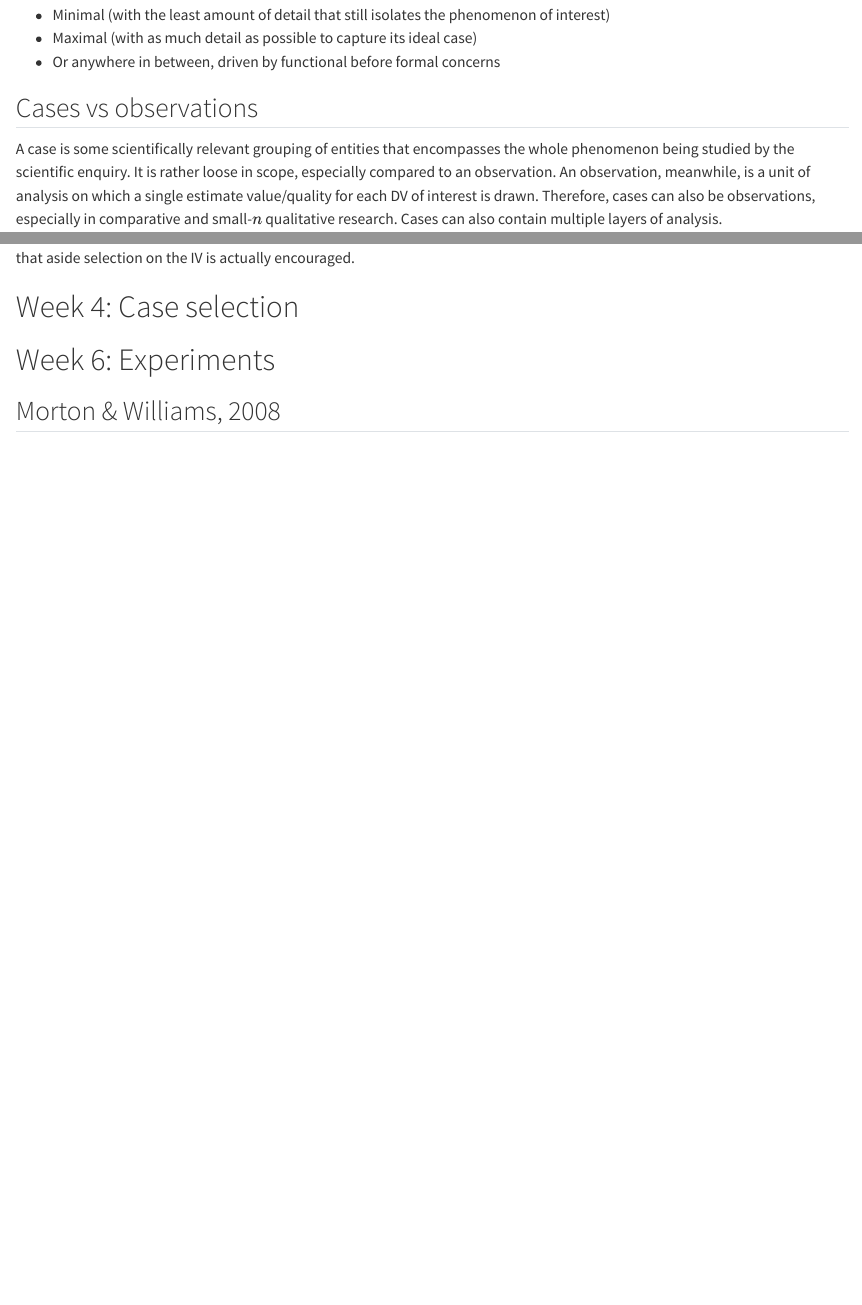
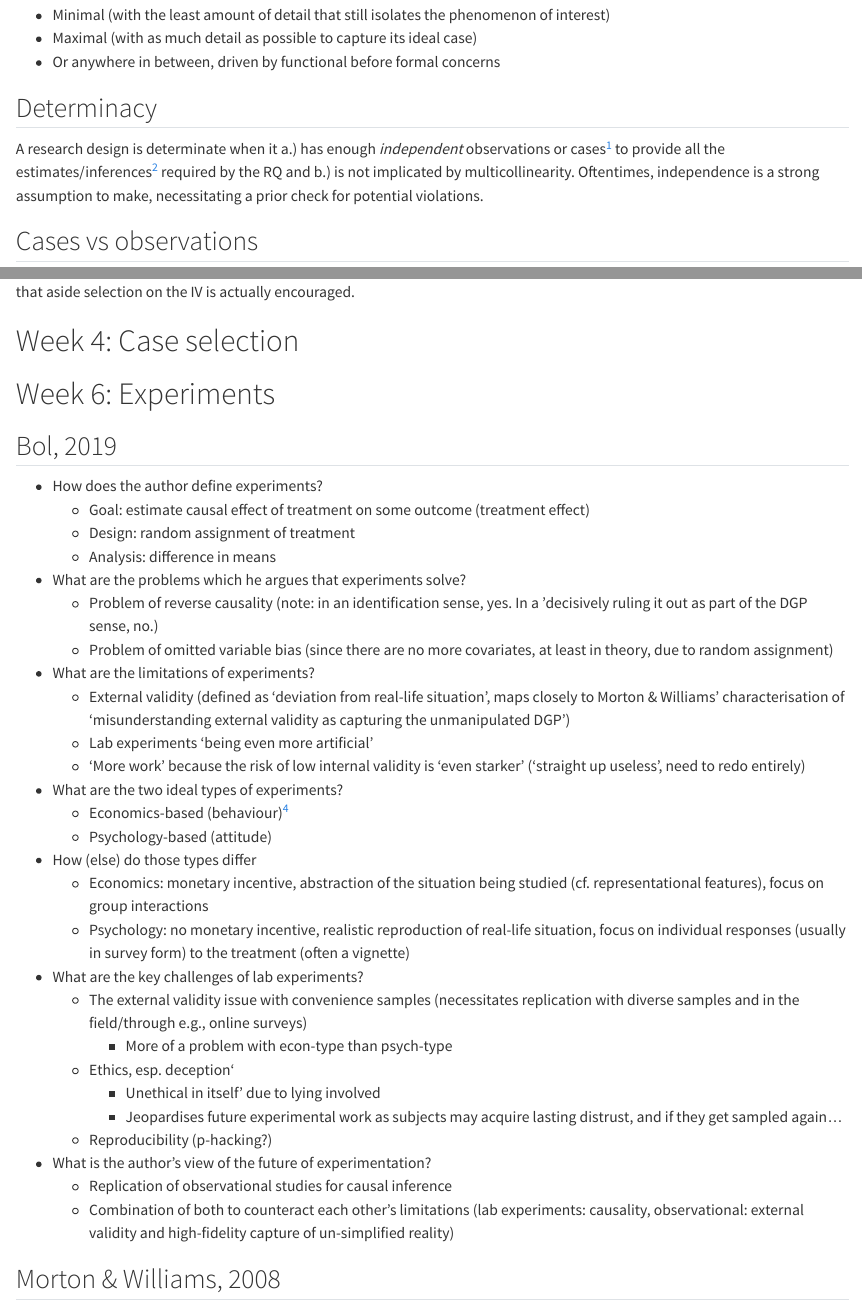
Before and after one commit to tatacrea/rd-notes, a Quarto document (rd-notes.qmd): the page in a window 1100 px wide, from 1350 px down, and a second part further down, joined at a grey line. Rendered offline with R 4.5, knitr and Pandoc in place of Quarto, with nearby package versions.

Commit message:
Add notes from Bol (2019)

```diff
--- a/rd-notes.qmd
+++ b/rd-notes.qmd
@@ -49,6 +49,9 @@ A concept can be
 - Maximal (with as much detail as possible to capture its ideal case)
 - Or anywhere in between, driven by functional before formal concerns
 
+## Determinacy
+A research design is determinate when it a.) has enough *independent* observations or cases^[Think of the 'degrees of freedom' (DOF) concept in statistics] to provide all the estimates/inferences^[An inference is the conclusion we make about some parameter. Parameters map to inferences one-to-one, meaning that inferences and estimates are analogous.] required by the RQ and b.) is not implicated by multicollinearity. Oftentimes, independence is a strong assumption to make, necessitating a prior check for potential violations.
+
 ## Cases vs observations
 A case is some scientifically relevant grouping of entities that encompasses the whole phenomenon being studied by the scientific enquiry. It is rather loose in scope, especially compared to an observation. An observation, meanwhile, is a unit of analysis on which a single estimate value/quality for each DV of interest is drawn. Therefore, cases can also be observations, especially in comparative and small-$n$ qualitative research. Cases can also contain multiple layers of analysis.
 
@@ -62,6 +65,35 @@ Selection on the IV, meanwhile, will not create bias. Of course, selecting only
 # Week 4: Case selection
 
 # Week 6: Experiments
+## Bol, 2019
+- How does the author define experiments?
+  - Goal: estimate causal effect of treatment on some outcome (treatment effect)
+  - Design: random assignment of treatment
+  - Analysis: difference in means
+- What are the problems which he argues that experiments solve?
+  - Problem of reverse causality (note: in an identification sense, yes. In a 'decisively ruling it out as part of the DGP sense, no.)
+  - Problem of omitted variable bias (since there are no more covariates, at least in theory, due to random assignment)
+- What are the limitations of experiments?
+  - External validity (defined as ‘deviation from real-life situation’, maps closely to Morton & Williams' characterisation of ‘misunderstanding external validity as capturing the unmanipulated DGP’)
+  - Lab experiments ‘being even more artificial’
+  - ‘More work’ because the risk of low internal validity is ‘even starker’ (‘straight up useless’, need to redo entirely)
+- What are the two ideal types of experiments?
+  - Economics-based (behaviour)^[Interesting, because behaviour is the domain of psych theory whereas econ focuses on intent]
+  - Psychology-based (attitude)
+- How (else) do those types differ
+  - Economics: monetary incentive, abstraction of the situation being studied (cf. representational features), focus on group interactions
+  - Psychology: no monetary incentive, realistic reproduction of real-life situation, focus on individual responses (usually in survey form) to the treatment (often a vignette)
+- What are the key challenges of lab experiments?
+  - The external validity issue with convenience samples (necessitates replication with diverse samples and in the field/through e.g., online surveys)
+    - More of a problem with econ-type than psych-type
+  - Ethics, esp. deception‘
+    - Unethical in itself’ due to lying involved
+    - Jeopardises future experimental work as subjects may acquire lasting distrust, and if they get sampled again…
+  - Reproducibility (p-hacking?)
+- What is the author's view of the future of experimentation?
+  - Replication of observational studies for causal inference
+  - Combination of both to counteract each other's limitations (lab experiments: causality, observational: external validity and high-fidelity capture of un-simplified reality)
+
 ## Morton & Williams, 2008
 + Why do they argue that political scientists have a ‘1950s understanding’ of research methods?
   + They see existing practice as especially ‘idolising’ randomised control trials
```
Also changed, not shown: rd-notes.pdf.
